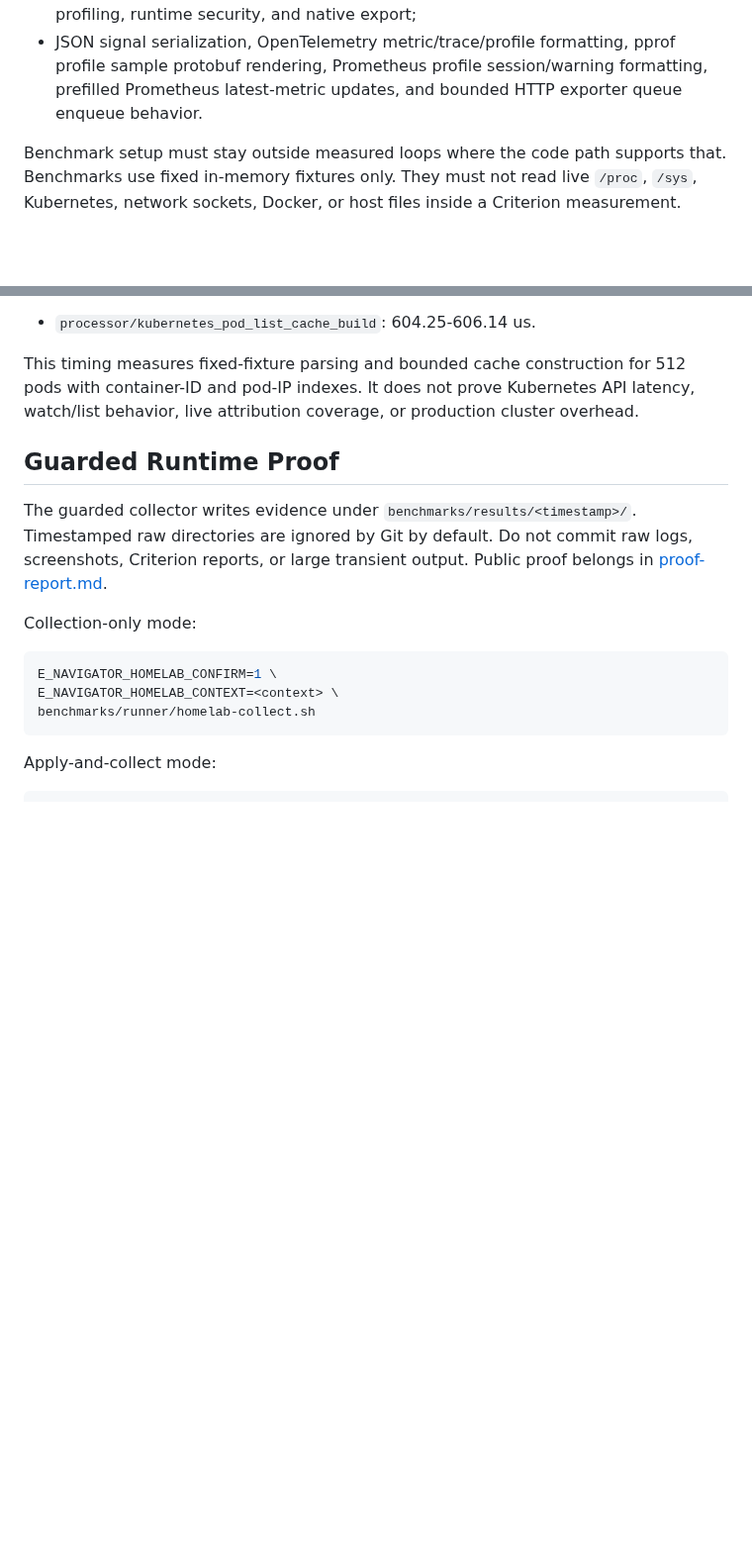
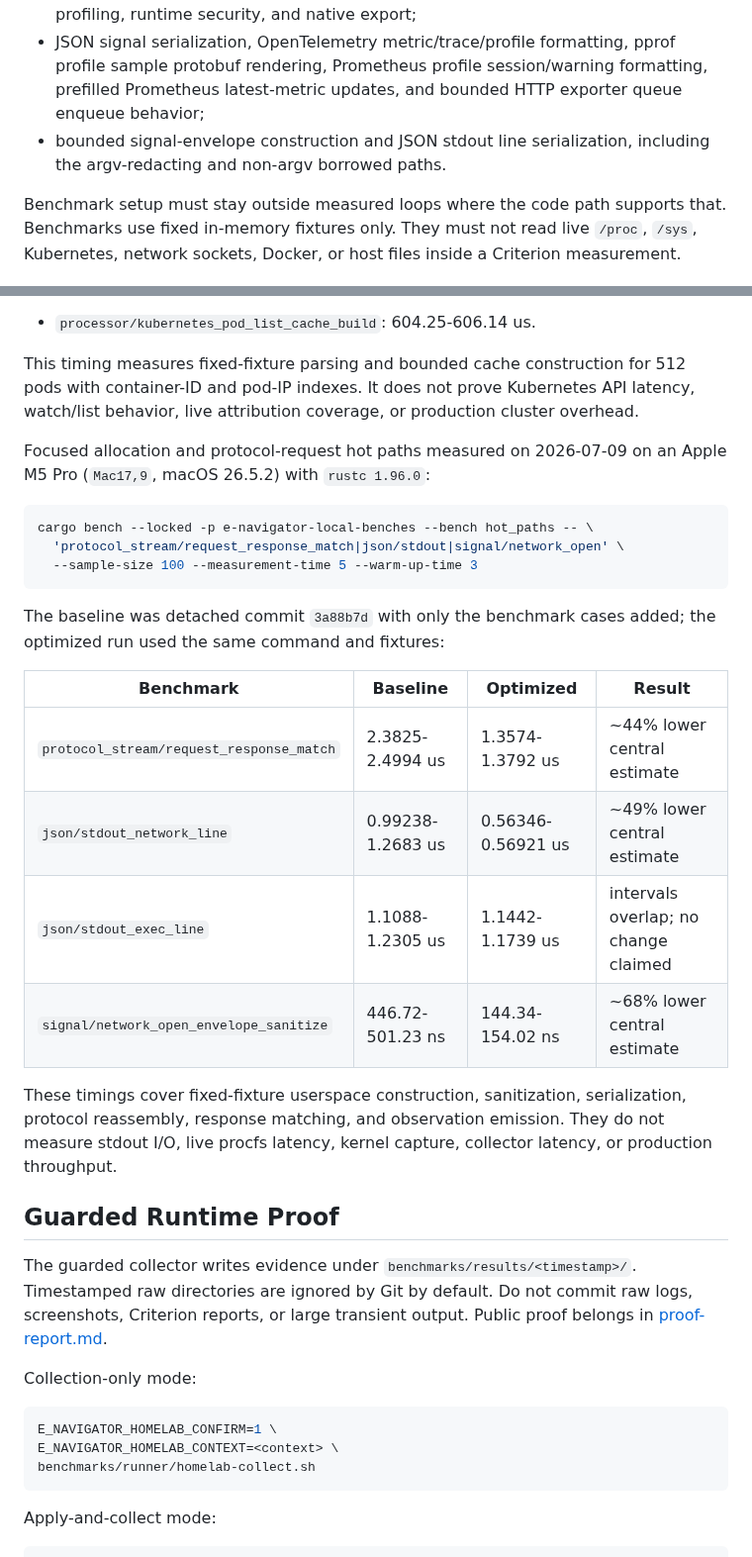
Before and after one commit to guaracloud/e-navigator, a Markdown page: documentation/benchmark.md, 2 parts joined by grey strips. Shown at 99% size. Drawn GitHub-style; blank space fills up the shorter version.

Commit message:
docs: record observability benchmark evidence

````diff
--- a/documentation/benchmark.md
+++ b/documentation/benchmark.md
@@ -49,7 +49,9 @@ Current local benchmark targets:
 - JSON signal serialization, OpenTelemetry metric/trace/profile formatting,
   pprof profile sample protobuf rendering, Prometheus profile session/warning
   formatting, prefilled Prometheus latest-metric updates, and bounded HTTP
-  exporter queue enqueue behavior.
+  exporter queue enqueue behavior;
+- bounded signal-envelope construction and JSON stdout line serialization,
+  including the argv-redacting and non-argv borrowed paths.
 
 Benchmark setup must stay outside measured loops where the code path supports
 that. Benchmarks use fixed in-memory fixtures only. They must not read live
@@ -167,6 +169,30 @@ This timing measures fixed-fixture parsing and bounded cache construction for
 512 pods with container-ID and pod-IP indexes. It does not prove Kubernetes API
 latency, watch/list behavior, live attribution coverage, or production cluster
 overhead.
+
+Focused allocation and protocol-request hot paths measured on 2026-07-09 on an
+Apple M5 Pro (`Mac17,9`, macOS 26.5.2) with `rustc 1.96.0`:
+
+```bash
+cargo bench --locked -p e-navigator-local-benches --bench hot_paths -- \
+  'protocol_stream/request_response_match|json/stdout|signal/network_open' \
+  --sample-size 100 --measurement-time 5 --warm-up-time 3
+```
+
+The baseline was detached commit `3a88b7d` with only the benchmark cases added;
+the optimized run used the same command and fixtures:
+
+| Benchmark | Baseline | Optimized | Result |
+| --- | --- | --- | --- |
+| `protocol_stream/request_response_match` | 2.3825-2.4994 us | 1.3574-1.3792 us | ~44% lower central estimate |
+| `json/stdout_network_line` | 0.99238-1.2683 us | 0.56346-0.56921 us | ~49% lower central estimate |
+| `json/stdout_exec_line` | 1.1088-1.2305 us | 1.1442-1.1739 us | intervals overlap; no change claimed |
+| `signal/network_open_envelope_sanitize` | 446.72-501.23 ns | 144.34-154.02 ns | ~68% lower central estimate |
+
+These timings cover fixed-fixture userspace construction, sanitization,
+serialization, protocol reassembly, response matching, and observation
+emission. They do not measure stdout I/O, live procfs latency, kernel capture,
+collector latency, or production throughput.
 
 ## Guarded Runtime Proof
 
````
